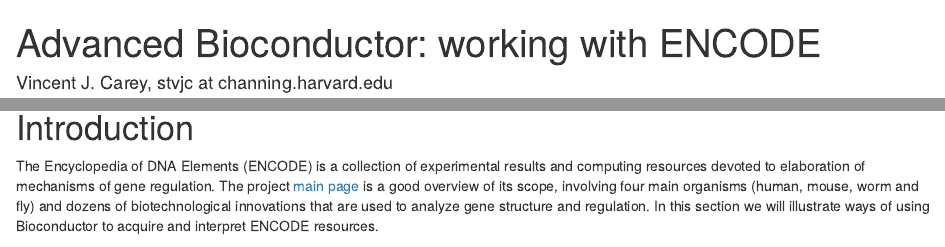
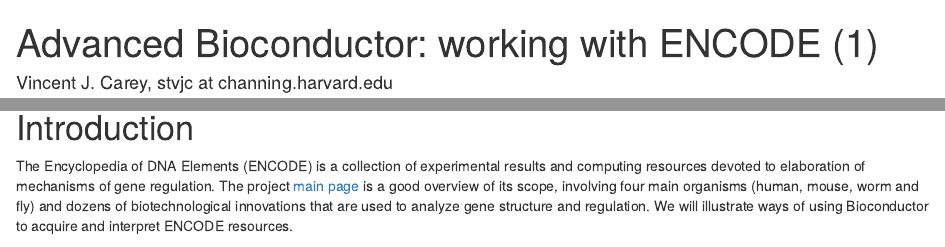
Before and after one commit to vjcitn/edx_adv_bioc, an R Markdown document (vignettes/encode.Rmd): the page in a window 1100 px wide, from its top, and a second part further down, joined at a grey line. Rendered offline with R 4.5, knitr and Pandoc, with nearby package versions; drawn as R Markdown's standard HTML page in place of the format the file asks for; some code elsewhere in the file could not run offline.

Commit message:
final draft of this section

```diff
--- a/vignettes/encode.Rmd
+++ b/vignettes/encode.Rmd
@@ -1,5 +1,5 @@
 ---
-title: "Advanced Bioconductor: working with ENCODE"
+title: "Advanced Bioconductor: working with ENCODE (1)"
 author: "Vincent J. Carey, stvjc at channing.harvard.edu"
 date: "`r format(Sys.time(), '%B %d, %Y')`"
 vignette: >
@@ -40,7 +40,7 @@
 is a good overview of its scope, involving four main organisms (human, mouse, worm
 and fly) and dozens of biotechnological innovations that
 are used to analyze gene structure and
-regulation.  In this section we will illustrate ways of using Bioconductor
+regulation.  We will illustrate ways of using Bioconductor
 to acquire and interpret ENCODE resources.
 
 Main aims for learners using this document:
```
